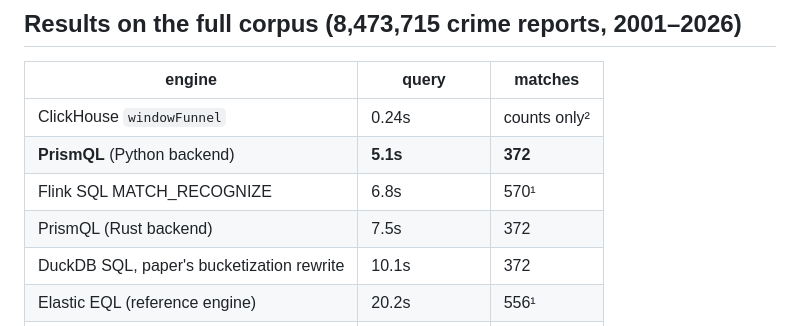
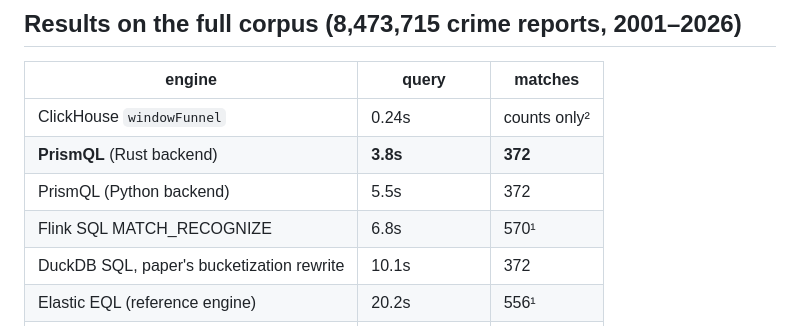
Before and after one commit to mechanicpanic/prismql, a Markdown page: docs/CHICAGO_BENCHMARK.md, the part around the change. Rendered like a GitHub page.

Commit message:
Chicago case study: rust backend 7.5s -> 3.8s after temporal kernels (372 unchanged)

```diff
--- a/docs/CHICAGO_BENCHMARK.md
+++ b/docs/CHICAGO_BENCHMARK.md
@@ -31,9 +31,9 @@ independently per cell — the EQL `sequence by` evaluation shape).
 | engine | query | matches |
 |---|---|---|
 | ClickHouse `windowFunnel` | 0.24s | counts only² |
-| **PrismQL** (Python backend) | **5.1s** | **372** |
+| **PrismQL** (Rust backend) | **3.8s** | **372** |
+| PrismQL (Python backend) | 5.5s | 372 |
 | Flink SQL MATCH_RECOGNIZE | 6.8s | 570¹ |
-| PrismQL (Rust backend) | 7.5s | 372 |
 | DuckDB SQL, paper's bucketization rewrite | 10.1s | 372 |
 | Elastic EQL (reference engine) | 20.2s | 556¹ |
 | SQLite (row store) | 15.2 min | 372 |
```
